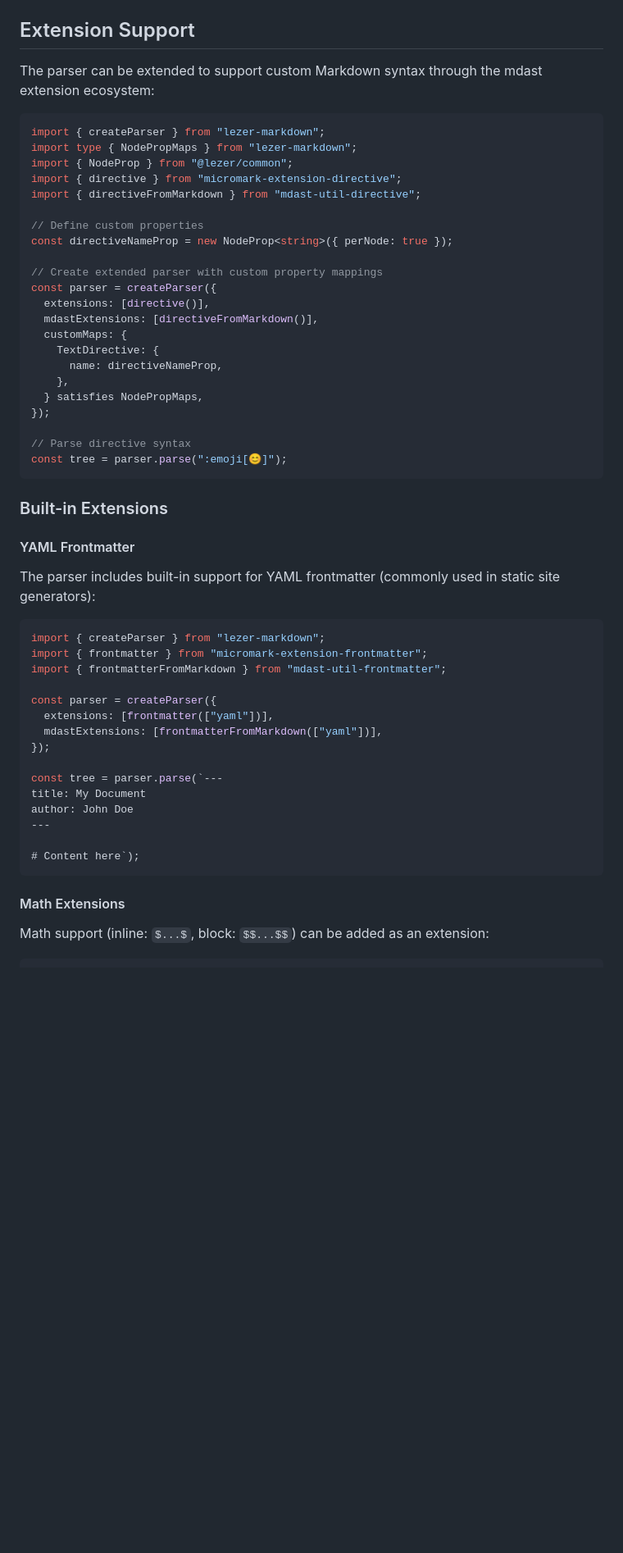
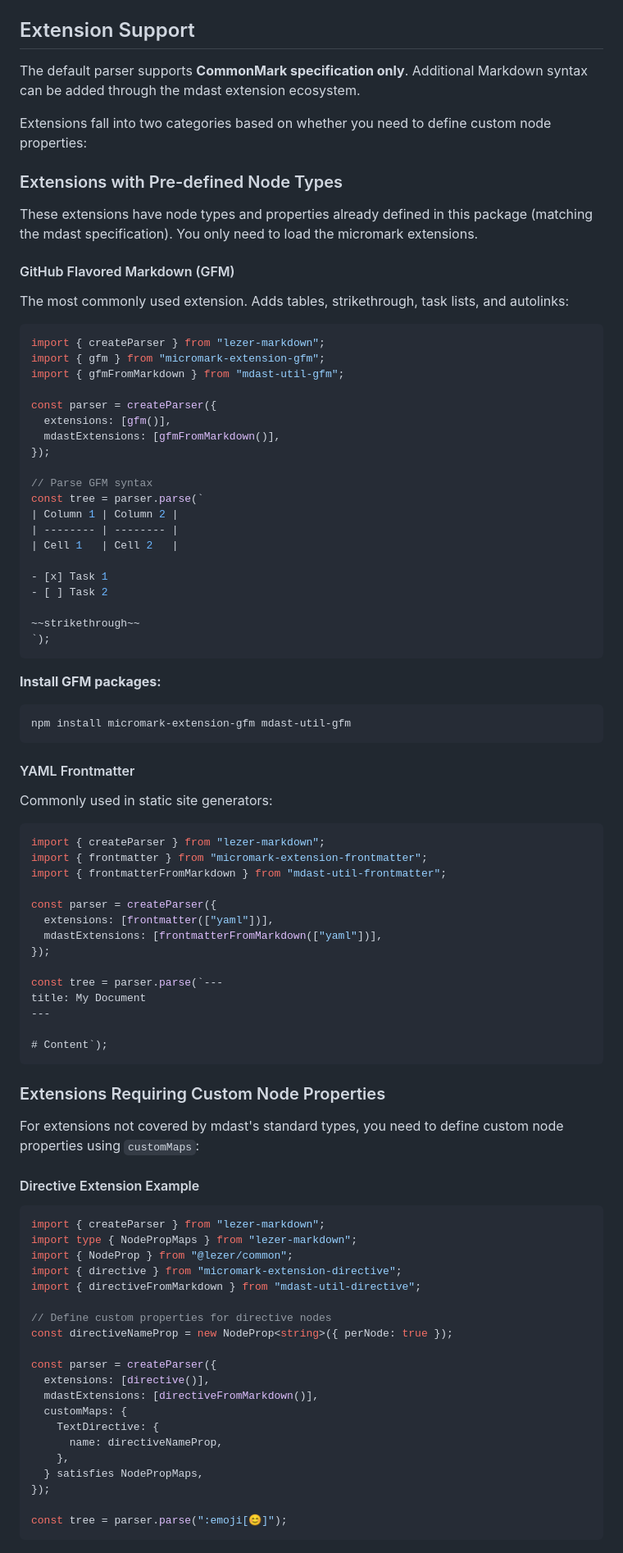
Before and after one commit to Sec-ant/lezer-mdast-markdown, a Markdown page: README.md, the part around one of its changes. Shown at 82% size. Drawn GitHub-style; blank space fills up the shorter version.

Commit message:
docs: update README

````diff
--- a/README.md
+++ b/README.md
@@ -88,38 +112,50 @@ All properties are exported as NodeProp instances and can be reused in custom ex
 
 ## Extension Support
 
-The parser can be extended to support custom Markdown syntax through the mdast extension ecosystem:
+The default parser supports **CommonMark specification only**. Additional Markdown syntax can be added through the mdast extension ecosystem.
+
+Extensions fall into two categories based on whether you need to define custom node properties:
+
+### Extensions with Pre-defined Node Types
+
+These extensions have node types and properties already defined in this package (matching the mdast specification). You only need to load the micromark extensions.
+
+#### GitHub Flavored Markdown (GFM)
+
+The most commonly used extension. Adds tables, strikethrough, task lists, and autolinks:
 
 ```typescript
 import { createParser } from "lezer-markdown";
-import type { NodePropMaps } from "lezer-markdown";
-import { NodeProp } from "@lezer/common";
-import { directive } from "micromark-extension-directive";
-import { directiveFromMarkdown } from "mdast-util-directive";
+import { gfm } from "micromark-extension-gfm";
+import { gfmFromMarkdown } from "mdast-util-gfm";
 
-// Define custom properties
-const directiveNameProp = new NodeProp<string>({ perNode: true });
-
-// Create extended parser with custom property mappings
 const parser = createParser({
-  extensions: [directive()],
-  mdastExtensions: [directiveFromMarkdown()],
-  customMaps: {
-    TextDirective: {
-      name: directiveNameProp,
-    },
-  } satisfies NodePropMaps,
+  extensions: [gfm()],
+  mdastExtensions: [gfmFromMarkdown()],
 });
 
-// Parse directive syntax
-const tree = parser.parse(":emoji[😊]");
+// Parse GFM syntax
+const tree = parser.parse(`
+| Column 1 | Column 2 |
+| -------- | -------- |
+| Cell 1   | Cell 2   |
+
+- [x] Task 1
+- [ ] Task 2
+
+~~strikethrough~~
+`);
 ```
 
-### Built-in Extensions
+**Install GFM packages:**
+
+```bash
+npm install micromark-extension-gfm mdast-util-gfm
+```
 
 #### YAML Frontmatter
 
-The parser includes built-in support for YAML frontmatter (commonly used in static site generators):
+Commonly used in static site generators:
 
 ```typescript
 import { createParser } from "lezer-markdown";
@@ -133,12 +169,37 @@ const parser = createParser({
 
 const tree = parser.parse(`---
 title: My Document
-author: John Doe
 ---
 
-# Content here`);
+# Content`);
 ```
 
-#### Math Extensions
+### Extensions Requiring Custom Node Properties
 
-Math support (inline: `$...$`, block: `$$...$$`) can be added as an extension:
+For extensions not covered by mdast's standard types, you need to define custom node properties using `customMaps`:
+
+#### Directive Extension Example
+
+```typescript
+import { createParser } from "lezer-markdown";
+import type { NodePropMaps } from "lezer-markdown";
+import { NodeProp } from "@lezer/common";
+import { directive } from "micromark-extension-directive";
+import { directiveFromMarkdown } from "mdast-util-directive";
+
+// Define custom properties for directive nodes
+const directiveNameProp = new NodeProp<string>({ perNode: true });
+
+const parser = createParser({
+  extensions: [directive()],
+  mdastExtensions: [directiveFromMarkdown()],
+  customMaps: {
+    TextDirective: {
+      name: directiveNameProp,
+    },
+  } satisfies NodePropMaps,
+});
+
+const tree = parser.parse(":emoji[😊]");
+```
+
````
Also changed, not shown: other parts of README.md (+34 -12 lines).
